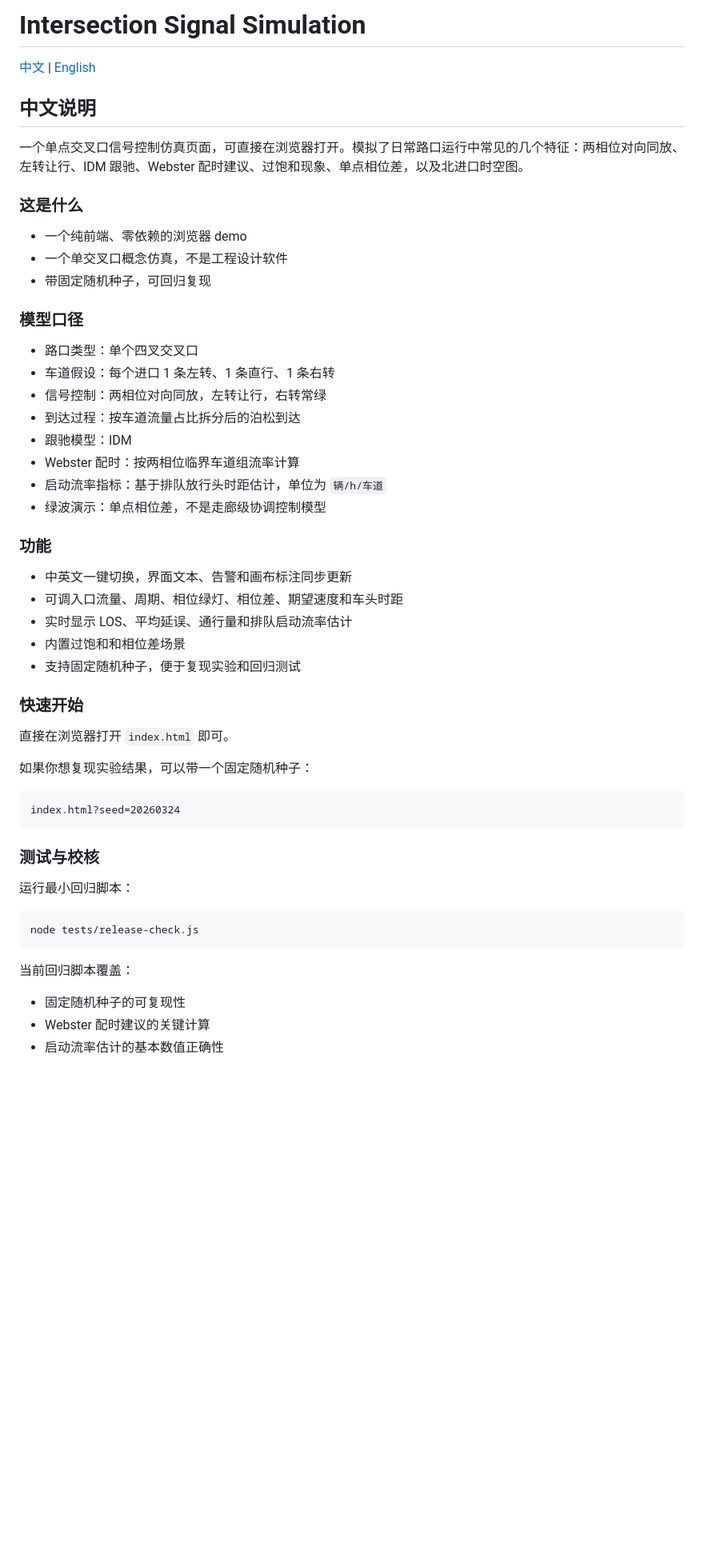
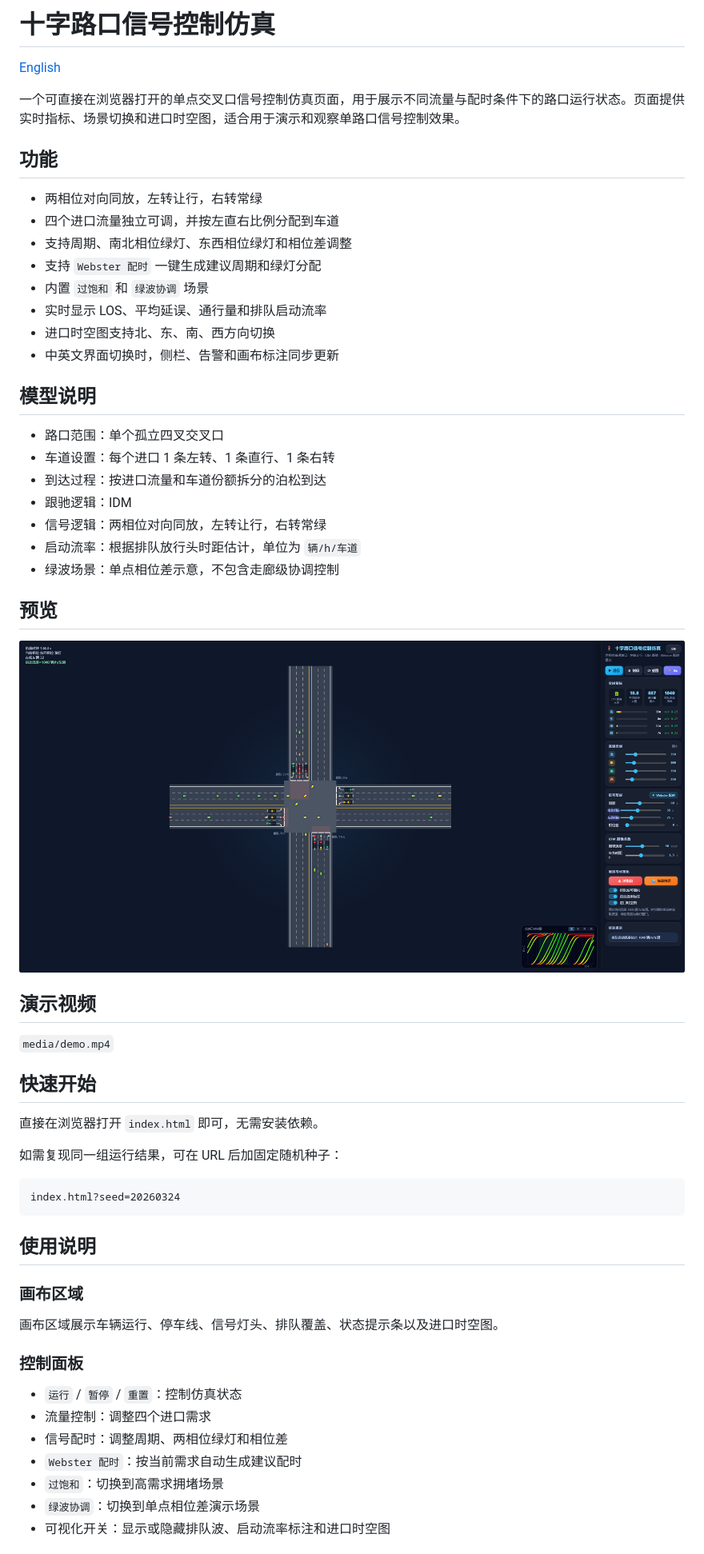
Before and after one commit to SeanWong17/intersection-signal-lab, a Markdown page: README.md, the part around one of its changes. Shown at 80% size. GitHub-like rendering; pictures changed too: media/cover.png (added); blank space fills up the shorter version.

Commit message:
Prepare release docs and media layout

````diff
--- a/README.md
+++ b/README.md
@@ -1,57 +1,61 @@
-# Intersection Signal Simulation
+# 十字路口信号控制仿真
 
-[中文](#中文说明) | [English](#english)
+[English](./README.en.md)
 
-## 中文说明
+一个可直接在浏览器打开的单点交叉口信号控制仿真页面，用于展示不同流量与配时条件下的路口运行状态。页面提供实时指标、场景切换和进口时空图，适合用于演示和观察单路口信号控制效果。
 
-一个单点交叉口信号控制仿真页面，可直接在浏览器打开。模拟了日常路口运行中常见的几个特征：两相位对向同放、左转让行、IDM 跟驰、Webster 配时建议、过饱和现象、单点相位差，以及北进口时空图。
+## 功能
 
-### 这是什么
+- 两相位对向同放，左转让行，右转常绿
+- 四个进口流量独立可调，并按左直右比例分配到车道
+- 支持周期、南北相位绿灯、东西相位绿灯和相位差调整
+- 支持 `Webster 配时` 一键生成建议周期和绿灯分配
+- 内置 `过饱和` 和 `绿波协调` 场景
+- 实时显示 LOS、平均延误、通行量和排队启动流率
+- 进口时空图支持北、东、南、西方向切换
+- 中英文界面切换时，侧栏、告警和画布标注同步更新
 
-- 一个纯前端、零依赖的浏览器 demo
-- 一个单交叉口概念仿真，不是工程设计软件
-- 带固定随机种子，可回归复现
+## 模型说明
 
-### 模型口径
+- 路口范围：单个孤立四叉交叉口
+- 车道设置：每个进口 1 条左转、1 条直行、1 条右转
+- 到达过程：按进口流量和车道份额拆分的泊松到达
+- 跟驰逻辑：IDM
+- 信号逻辑：两相位对向同放，左转让行，右转常绿
+- 启动流率：根据排队放行头时距估计，单位为 `辆/h/车道`
+- 绿波场景：单点相位差示意，不包含走廊级协调控制
 
-- 路口类型：单个四叉交叉口
-- 车道假设：每个进口 1 条左转、1 条直行、1 条右转
-- 信号控制：两相位对向同放，左转让行，右转常绿
-- 到达过程：按车道流量占比拆分后的泊松到达
-- 跟驰模型：IDM
-- Webster 配时：按两相位临界车道组流率计算
-- 启动流率指标：基于排队放行头时距估计，单位为 `辆/h/车道`
-- 绿波演示：单点相位差，不是走廊级协调控制模型
+## 预览
 
-### 功能
+![主界面](./media/cover.png)
 
-- 中英文一键切换，界面文本、告警和画布标注同步更新
-- 可调入口流量、周期、相位绿灯、相位差、期望速度和车头时距
-- 实时显示 LOS、平均延误、通行量和排队启动流率估计
-- 内置过饱和和相位差场景
-- 支持固定随机种子，便于复现实验和回归测试
+## 演示视频
 
-### 快速开始
+`media/demo.mp4`
 
-直接在浏览器打开 `index.html` 即可。
+## 快速开始
 
-如果你想复现实验结果，可以带一个固定随机种子：
+直接在浏览器打开 `index.html` 即可，无需安装依赖。
+
+如需复现同一组运行结果，可在 URL 后加固定随机种子：
 
 ```text
 index.html?seed=20260324
 ```
 
-### 测试与校核
+## 使用说明
 
-运行最小回归脚本：
+### 画布区域
 
-```bash
-node tests/release-check.js
-```
+画布区域展示车辆运行、停车线、信号灯头、排队覆盖、状态提示条以及进口时空图。
 
-当前回归脚本覆盖：
+### 控制面板
 
-- 固定随机种子的可复现性
-- Webster 配时建议的关键计算
-- 启动流率估计的基本数值正确性
+- `运行` / `暂停` / `重置`：控制仿真状态
+- 流量控制：调整四个进口需求
+- 信号配时：调整周期、两相位绿灯和相位差
+- `Webster 配时`：按当前需求自动生成建议配时
+- `过饱和`：切换到高需求拥堵场景
+- `绿波协调`：切换到单点相位差演示场景
+- 可视化开关：显示或隐藏排队波、启动流率标注和进口时空图
 
````
Also changed, not shown: other parts of README.md (+25 -73 lines), README.en.md (added, +102 -0 lines), docs/SCREENSHOTS.md (deleted, +0 -28 lines), 4 other files.
